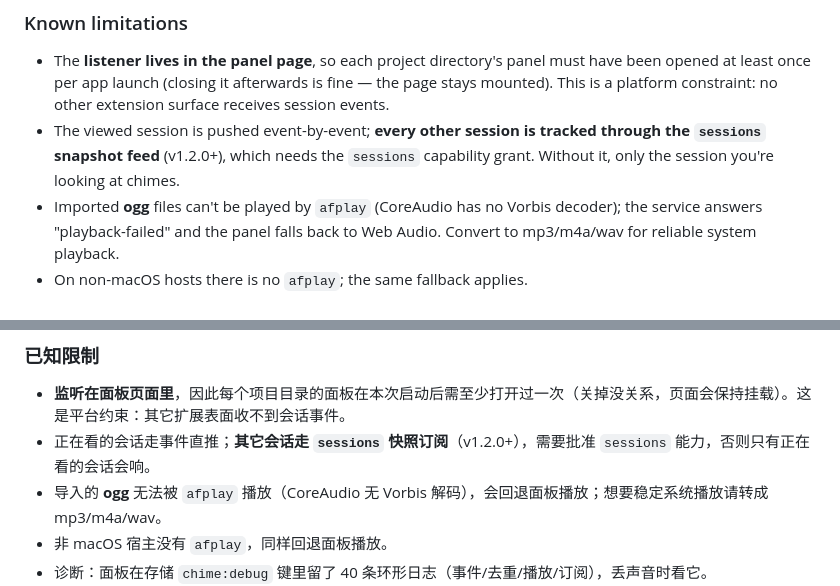
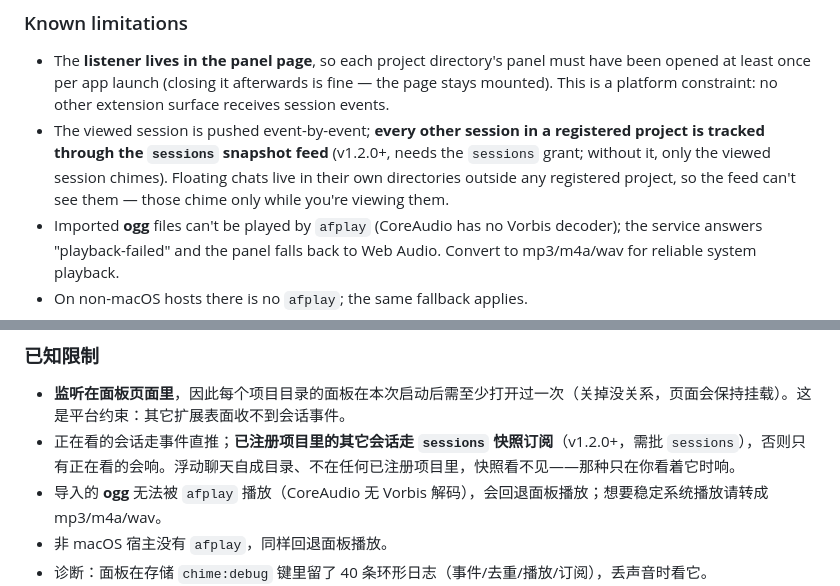
Before and after one commit to Thelast0802/openchamber-task-chime, a Markdown page: README.md, 2 parts joined by grey strips. Rendered like a GitHub page.

Commit message:
docs: floating chats live outside registered projects, feed can't see them

```diff
--- a/README.md
+++ b/README.md
@@ -56,7 +56,7 @@ The extension requests two capabilities, each approved once in **Settings → Ex
 ### Known limitations
 
 - The **listener lives in the panel page**, so each project directory's panel must have been opened at least once per app launch (closing it afterwards is fine — the page stays mounted). This is a platform constraint: no other extension surface receives session events.
-- The viewed session is pushed event-by-event; **every other session is tracked through the `sessions` snapshot feed** (v1.2.0+), which needs the `sessions` capability grant. Without it, only the session you're looking at chimes.
+- The viewed session is pushed event-by-event; **every other session in a registered project is tracked through the `sessions` snapshot feed** (v1.2.0+, needs the `sessions` grant; without it, only the viewed session chimes). Floating chats live in their own directories outside any registered project, so the feed can't see them — those chime only while you're viewing them.
 - Imported **ogg** files can't be played by `afplay` (CoreAudio has no Vorbis decoder); the service answers "playback-failed" and the panel falls back to Web Audio. Convert to mp3/m4a/wav for reliable system playback.
 - On non-macOS hosts there is no `afplay`; the same fallback applies.
 - Diagnostics: the panel keeps a 40-entry ring log (`event` / `suppress` / `play` / `feed` / `svc`) in extension storage under `chime:debug` — read it when a chime goes missing.
@@ -151,7 +151,7 @@ Key implementation notes:
 ### 已知限制
 
 - **监听在面板页面里**，因此每个项目目录的面板在本次启动后需至少打开过一次（关掉没关系，页面会保持挂载）。这是平台约束：其它扩展表面收不到会话事件。
-- 正在看的会话走事件直推；**其它会话走 `sessions` 快照订阅**（v1.2.0+），需要批准 `sessions` 能力，否则只有正在看的会话会响。
+- 正在看的会话走事件直推；**已注册项目里的其它会话走 `sessions` 快照订阅**（v1.2.0+，需批 `sessions`），否则只有正在看的会响。浮动聊天自成目录、不在任何已注册项目里，快照看不见——那种只在你看着它时响。
 - 导入的 **ogg** 无法被 `afplay` 播放（CoreAudio 无 Vorbis 解码），会回退面板播放；想要稳定系统播放请转成 mp3/m4a/wav。
 - 非 macOS 宿主没有 `afplay`，同样回退面板播放。
 - 诊断：面板在存储 `chime:debug` 键里留了 40 条环形日志（事件/去重/播放/订阅），丢声音时看它。
```
